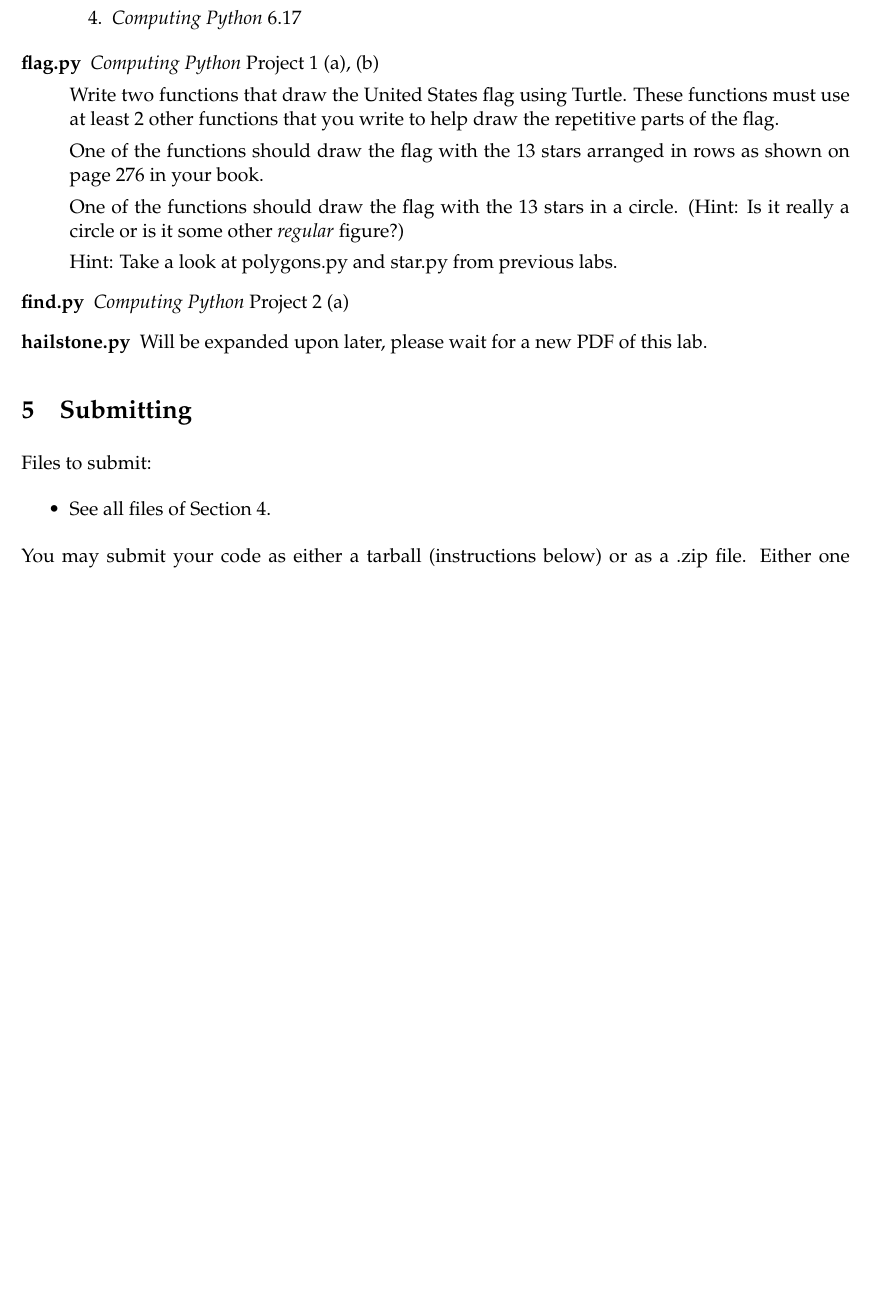
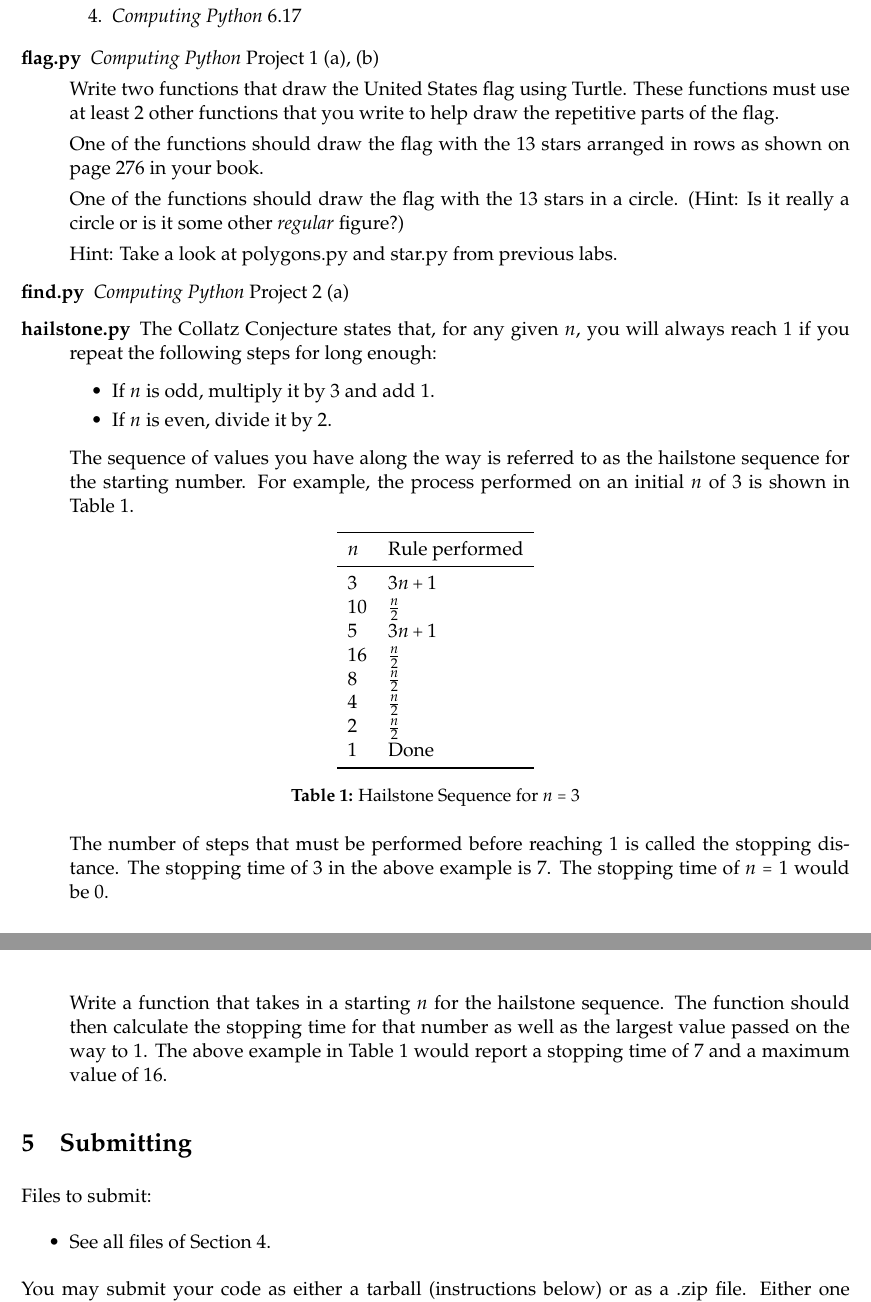
Before and after one commit to NMTPythonistas/nmt_python_labs, a LaTeX document (new_labs/lab4.tex): part of page 2 of 2 before the commit and two parts of pages 2 and 3 of 3 after it, the two joined at a grey line, cut so that both start at the same text, the shorter picture padded with empty space. Compiled offline with pdfLaTeX.

Commit message:
Filled in the hailstone.py instructions.

```diff
--- a/new_labs/lab4.tex
+++ b/new_labs/lab4.tex
@@ -99,8 +99,45 @@ Using Python}.
 
 \item[find.py] \emph{Computing Python} Project 2 (a)
 
-  \item[hailstone.py] Will be expanded upon later, please wait for a new PDF of
-    this lab.
+\item[hailstone.py] The Collatz Conjecture states that, for any given $n$,
+  you will always reach 1 if you repeat the following steps for long enough:
+  \begin{itemize}
+  \item If $n$ is odd, multiply it by 3 and add 1.
+  \item If $n$ is even, divide it by 2.
+  \end{itemize}
+  The sequence of values you have along the way is referred to as the hailstone
+  sequence for the starting number. For example, the process performed on an initial $n$ of 3 is shown in Table \ref{ex:hailstone}.
+
+  \begin{table}[!ht]
+    \centering
+    \begin{tabular}{ll}
+      \toprule
+      $n$ & Rule performed\\
+      \midrule
+      3 & $3n + 1$\\
+      10 & $\frac{n}{2}$\\
+      5 & $3n + 1$\\
+      16 & $\frac{n}{2}$\\
+      8 & $\frac{n}{2}$\\
+      4 & $\frac{n}{2}$\\
+      2 & $\frac{n}{2}$\\
+      1 & Done\\
+      \bottomrule
+    \end{tabular}
+    \caption{Hailstone Sequence for $n = 3$}
+    \label{ex:hailstone}
+  \end{table}
+
+  The number of steps that must be performed before
+  reaching 1 is called the stopping distance. The stopping
+  time of 3 in the above example is 7. The stopping
+  time of $n = 1$ would be 0.
+
+  Write a function that takes in a starting $n$ for the
+  hailstone sequence. The function should then calculate the
+  stopping time for that number as well as the largest value
+  passed on the way to 1. The above example in Table \ref{ex:hailstone}
+  would report a stopping time of 7 and a maximum value of 16.
 \end{description}
 
 \section{Submitting}
```
Lines whose indentation alone changed are shown as unchanged.
